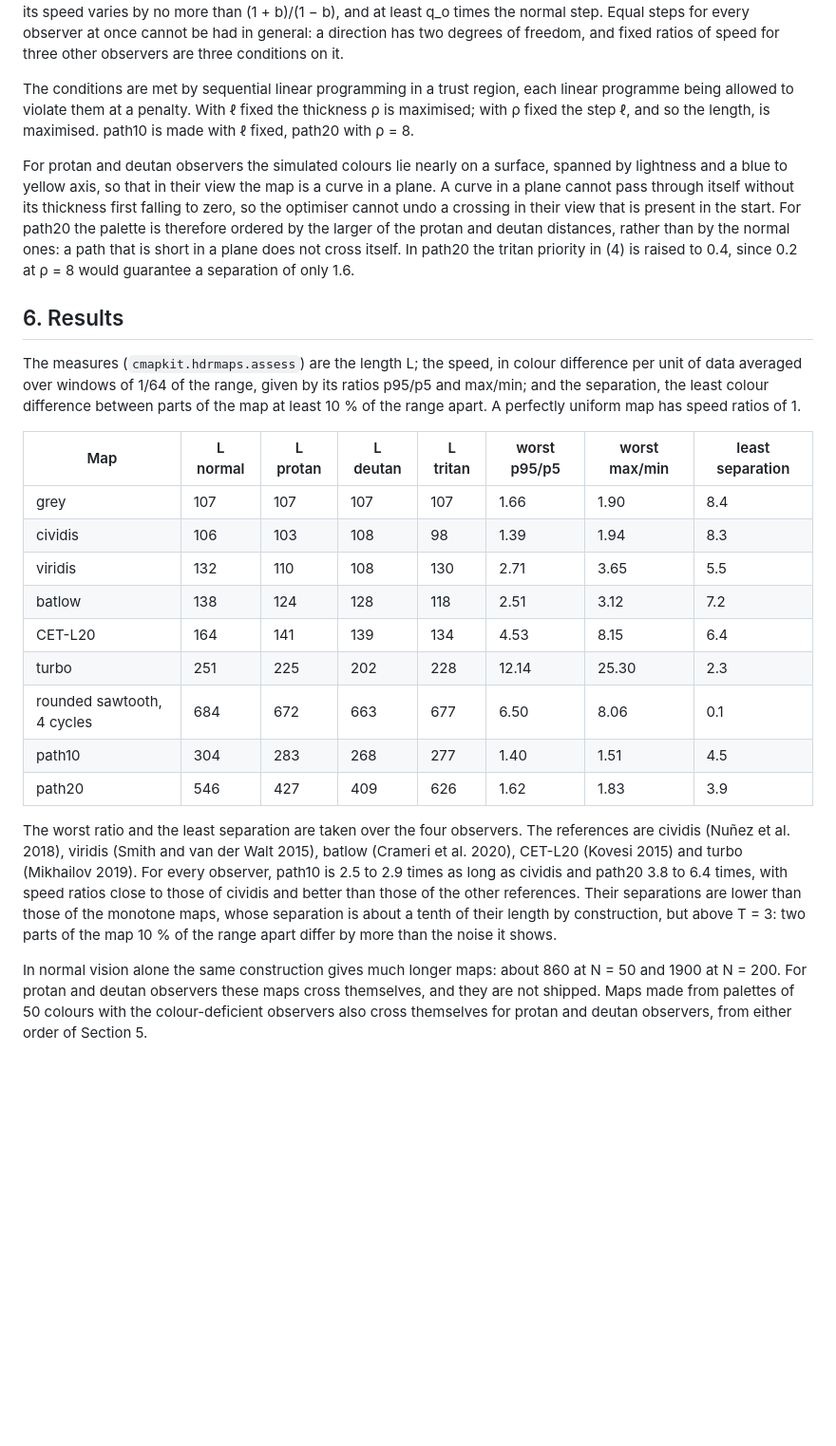
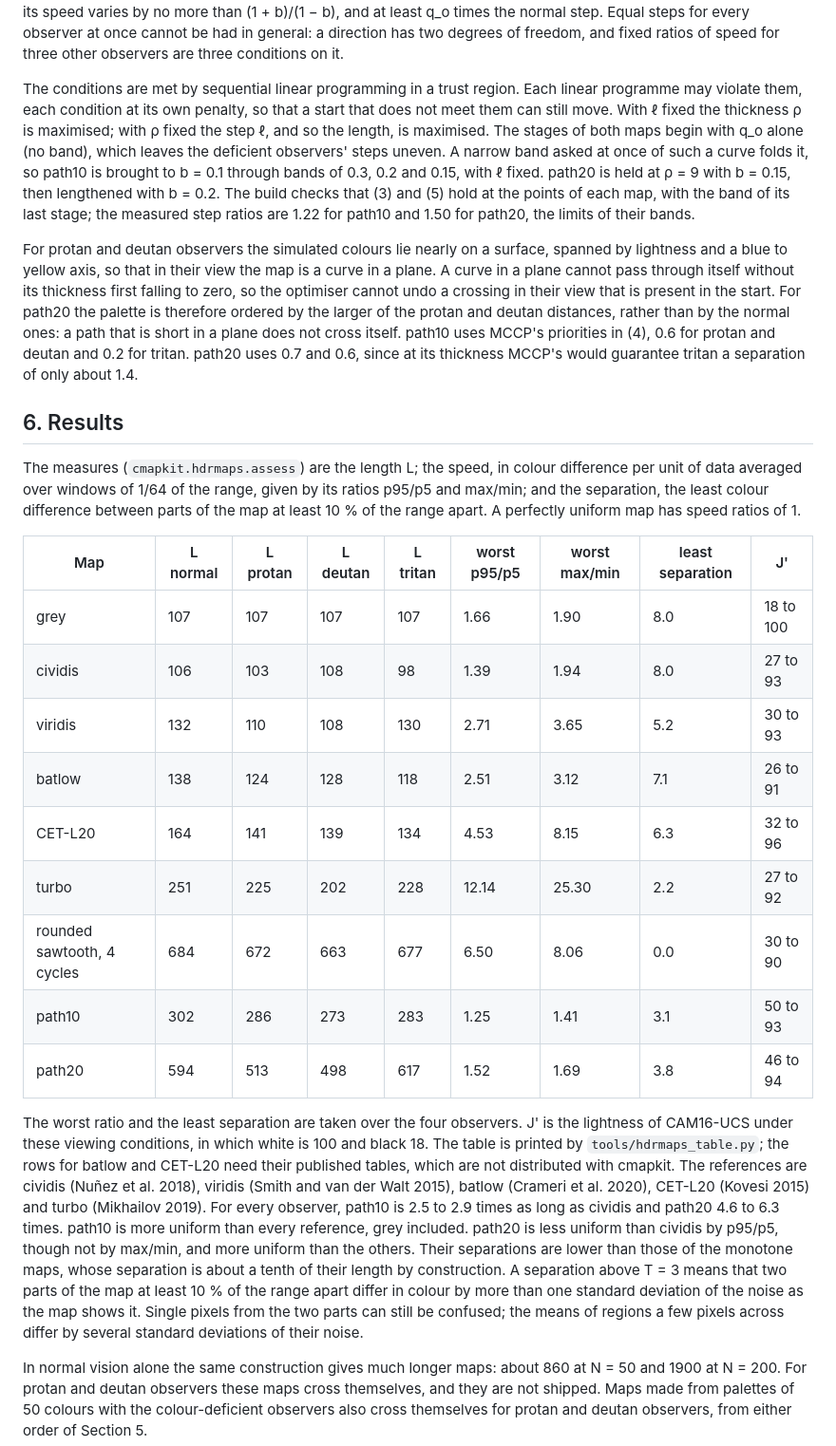
Before and after one commit to DavidLister/cmapkit, a Markdown page: docs/hdrmaps.md, the part around one of its changes. Shown at 95% size. Drawn GitHub-style; blank space fills up the shorter version.

```diff
--- a/docs/hdrmaps.md
+++ b/docs/hdrmaps.md
@@ -126,10 +130,17 @@ normal step. Equal steps for every observer at once cannot be had in
 general: a direction has two degrees of freedom, and fixed ratios of speed
 for three other observers are three conditions on it.
 
-The conditions are met by sequential linear programming in a trust region,
-each linear programme being allowed to violate them at a penalty. With ℓ
-fixed the thickness ρ is maximised; with ρ fixed the step ℓ, and so the
-length, is maximised. path10 is made with ℓ fixed, path20 with ρ = 8.
+The conditions are met by sequential linear programming in a trust region.
+Each linear programme may violate them, each condition at its own penalty,
+so that a start that does not meet them can still move. With ℓ fixed the
+thickness ρ is maximised; with ρ fixed the step ℓ, and so the length, is
+maximised. The stages of both maps begin with q_o alone (no band), which
+leaves the deficient observers' steps uneven. A narrow band asked at once
+of such a curve folds it, so path10 is brought to b = 0.1 through bands of
+0.3, 0.2 and 0.15, with ℓ fixed. path20 is held at ρ = 9 with b = 0.15,
+then lengthened with b = 0.2. The build checks that (3) and (5) hold at the
+points of each map, with the band of its last stage; the measured step
+ratios are 1.22 for path10 and 1.50 for path20, the limits of their bands.
 
 For protan and deutan observers the simulated colours lie nearly on a
 surface, spanned by lightness and a blue to yellow axis, so that in their
@@ -138,8 +149,9 @@ itself without its thickness first falling to zero, so the optimiser cannot
 undo a crossing in their view that is present in the start. For path20 the
 palette is therefore ordered by the larger of the protan and deutan
 distances, rather than by the normal ones: a path that is short in a plane
-does not cross itself. In path20 the tritan priority in (4) is raised to
-0.4, since 0.2 at ρ = 8 would guarantee a separation of only 1.6.
+does not cross itself. path10 uses MCCP's priorities in (4), 0.6 for protan
+and deutan and 0.2 for tritan. path20 uses 0.7 and 0.6, since at its
+thickness MCCP's would guarantee tritan a separation of only about 1.4.
 
 ## 6. Results
 
@@ -149,27 +161,34 @@ range, given by its ratios p95/p5 and max/min; and the separation, the
 least colour difference between parts of the map at least 10 % of the range
 apart. A perfectly uniform map has speed ratios of 1.
 
-| Map | L normal | L protan | L deutan | L tritan | worst p95/p5 | worst max/min | least separation |
-|---|---|---|---|---|---|---|---|
-| grey | 107 | 107 | 107 | 107 | 1.66 | 1.90 | 8.4 |
-| cividis | 106 | 103 | 108 | 98 | 1.39 | 1.94 | 8.3 |
-| viridis | 132 | 110 | 108 | 130 | 2.71 | 3.65 | 5.5 |
-| batlow | 138 | 124 | 128 | 118 | 2.51 | 3.12 | 7.2 |
-| CET-L20 | 164 | 141 | 139 | 134 | 4.53 | 8.15 | 6.4 |
-| turbo | 251 | 225 | 202 | 228 | 12.14 | 25.30 | 2.3 |
-| rounded sawtooth, 4 cycles | 684 | 672 | 663 | 677 | 6.50 | 8.06 | 0.1 |
-| path10 | 304 | 283 | 268 | 277 | 1.40 | 1.51 | 4.5 |
-| path20 | 546 | 427 | 409 | 626 | 1.62 | 1.83 | 3.9 |
+| Map | L normal | L protan | L deutan | L tritan | worst p95/p5 | worst max/min | least separation | J' |
+|---|---|---|---|---|---|---|---|---|
+| grey | 107 | 107 | 107 | 107 | 1.66 | 1.90 | 8.0 | 18 to 100 |
+| cividis | 106 | 103 | 108 | 98 | 1.39 | 1.94 | 8.0 | 27 to 93 |
+| viridis | 132 | 110 | 108 | 130 | 2.71 | 3.65 | 5.2 | 30 to 93 |
+| batlow | 138 | 124 | 128 | 118 | 2.51 | 3.12 | 7.1 | 26 to 91 |
+| CET-L20 | 164 | 141 | 139 | 134 | 4.53 | 8.15 | 6.3 | 32 to 96 |
+| turbo | 251 | 225 | 202 | 228 | 12.14 | 25.30 | 2.2 | 27 to 92 |
+| rounded sawtooth, 4 cycles | 684 | 672 | 663 | 677 | 6.50 | 8.06 | 0.0 | 30 to 90 |
+| path10 | 302 | 286 | 273 | 283 | 1.25 | 1.41 | 3.1 | 50 to 93 |
+| path20 | 594 | 513 | 498 | 617 | 1.52 | 1.69 | 3.8 | 46 to 94 |
 
 The worst ratio and the least separation are taken over the four observers.
-The references are cividis (Nuñez et al. 2018), viridis (Smith and van der
+J' is the lightness of CAM16-UCS under these viewing conditions, in which
+white is 100 and black 18. The table is printed by `tools/hdrmaps_table.py`;
+the rows for batlow and CET-L20 need their published tables, which are not
+distributed with cmapkit. The references are cividis (Nuñez et al. 2018), viridis (Smith and van der
 Walt 2015), batlow (Crameri et al. 2020), CET-L20 (Kovesi 2015) and turbo
 (Mikhailov 2019). For every observer, path10 is 2.5 to 2.9 times as long as
-cividis and path20 3.8 to 6.4 times, with speed ratios close to those of
-cividis and better than those of the other references. Their separations
-are lower than those of the monotone maps, whose separation is about a tenth
-of their length by construction, but above T = 3: two parts of the map 10 %
-of the range apart differ by more than the noise it shows.
+cividis and path20 4.6 to 6.3 times. path10 is more uniform than every
+reference, grey included. path20 is less uniform than cividis by p95/p5,
+though not by max/min, and more uniform than the others. Their separations are lower than those of the monotone maps,
+whose separation is about a tenth of their length by construction. A
+separation above T = 3 means that two parts of the map at least 10 % of the
+range apart differ in colour by more than one standard deviation of the
+noise as the map shows it. Single pixels from the two parts can still be
+confused; the means of regions a few pixels across differ by several
+standard deviations of their noise.
 
 In normal vision alone the same construction gives much longer maps: about
 860 at N = 50 and 1900 at N = 200. For protan and deutan observers these
```
Also changed, not shown: other parts of docs/hdrmaps.md (+36 -18 lines), docs/img/hdrmaps.png.
